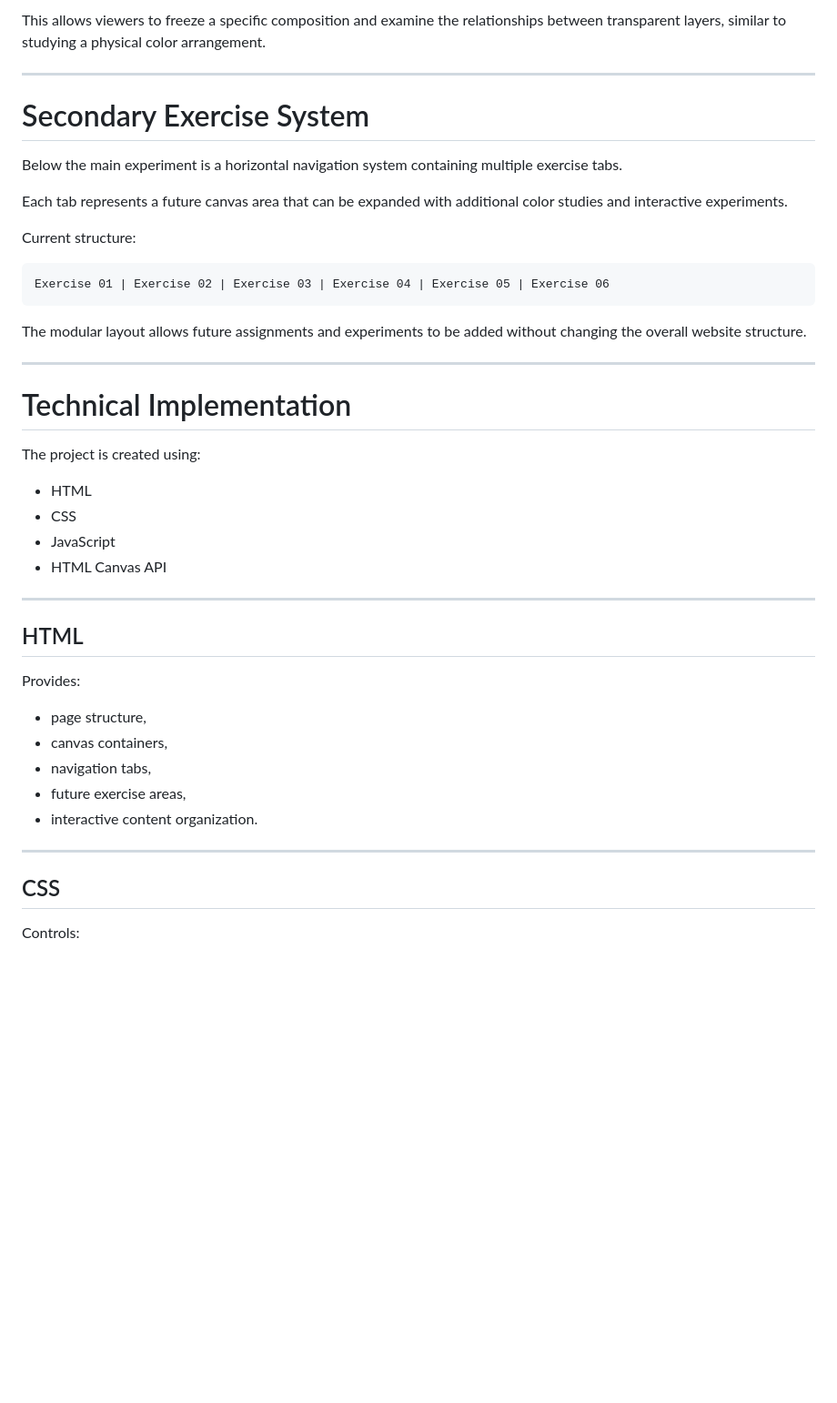
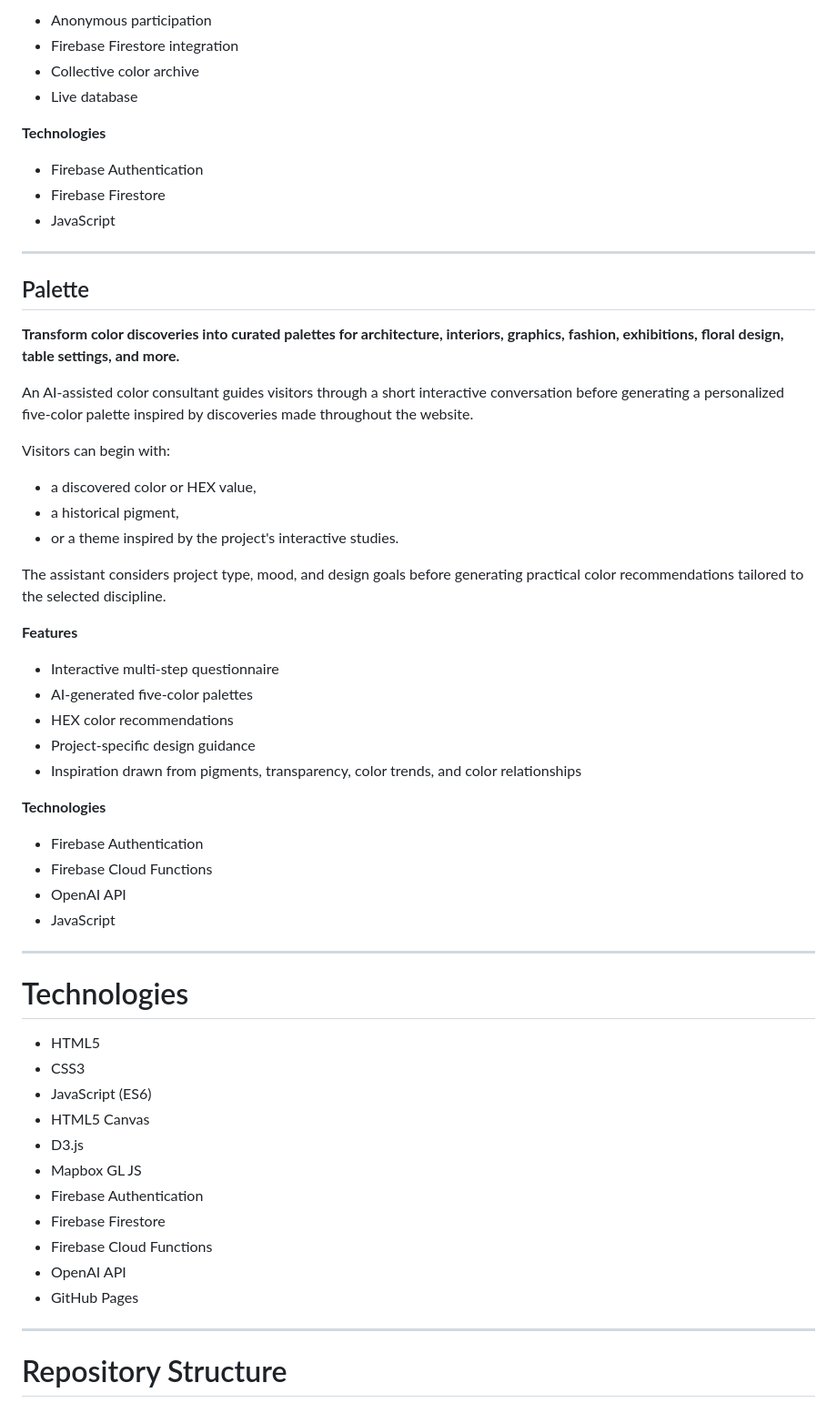
Before and after one commit to designed-by-sabina/computational-design-workflows, a Markdown page: README.md, the part around one of its changes. Shown at 91% size. Rendered like a GitHub page; blank space fills up the shorter version.

````diff
--- a/README.md
+++ b/README.md
@@ -118,48 +143,63 @@ to pause and resume the animation.
 
-This allows viewers to freeze a specific composition and examine the relationships between transparent layers, similar to studying a physical color arrangement.
+* Anonymous participation
+* Firebase Firestore integration
+* Collective color archive
+* Live database
+
+**Technologies**
+
+* Firebase Authentication
+* Firebase Firestore
+* JavaScript
 
 ---
 
-# Secondary Exercise System
+## Palette
 
-Below the main experiment is a horizontal navigation system containing multiple exercise tabs.
+**Transform color discoveries into curated palettes for architecture, interiors, graphics, fashion, exhibitions, floral design, table settings, and more.**
 
-Each tab represents a future canvas area that can be expanded with additional color studies and interactive experiments.
+An AI-assisted color consultant guides visitors through a short interactive conversation before generating a personalized five-color palette inspired by discoveries made throughout the website.
 
-Current structure:
+Visitors can begin with:
 
-```
-Exercise 01 | Exercise 02 | Exercise 03 | Exercise 04 | Exercise 05 | Exercise 06
-```
+* a discovered color or HEX value,
+* a historical pigment,
+* or a theme inspired by the project's interactive studies.
 
-The modular layout allows future assignments and experiments to be added without changing the overall website structure.
+The assistant considers project type, mood, and design goals before generating practical color recommendations tailored to the selected discipline.
+
+**Features**
+
+* Interactive multi-step questionnaire
+* AI-generated five-color palettes
+* HEX color recommendations
+* Project-specific design guidance
+* Inspiration drawn from pigments, transparency, color trends, and color relationships
+
+**Technologies**
+
+* Firebase Authentication
+* Firebase Cloud Functions
+* OpenAI API
+* JavaScript
 
 ---
 
-# Technical Implementation
+# Technologies
 
-The project is created using:
-
-- HTML
-- CSS
-- JavaScript
-- HTML Canvas API
+* HTML5
+* CSS3
+* JavaScript (ES6)
+* HTML5 Canvas
+* D3.js
+* Mapbox GL JS
+* Firebase Authentication
+* Firebase Firestore
+* Firebase Cloud Functions
+* OpenAI API
+* GitHub Pages
 
 ---
 
-## HTML
+# Repository Structure
 
-Provides:
-
-- page structure,
-- canvas containers,
-- navigation tabs,
-- future exercise areas,
-- interactive content organization.
-
----
-
-## CSS
-
-Controls:
-
````
Also changed, not shown: other parts of README.md (+115 -98 lines).
